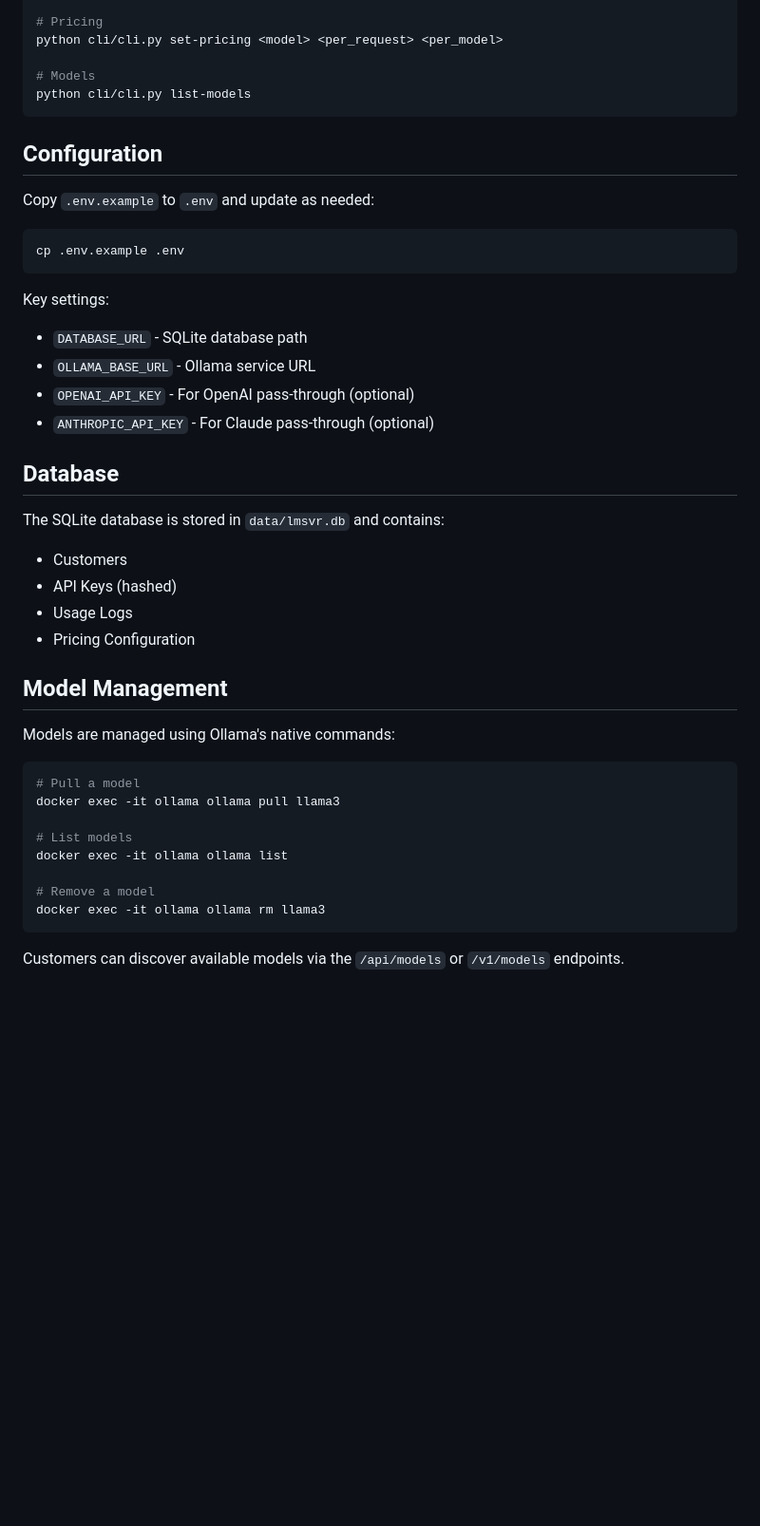
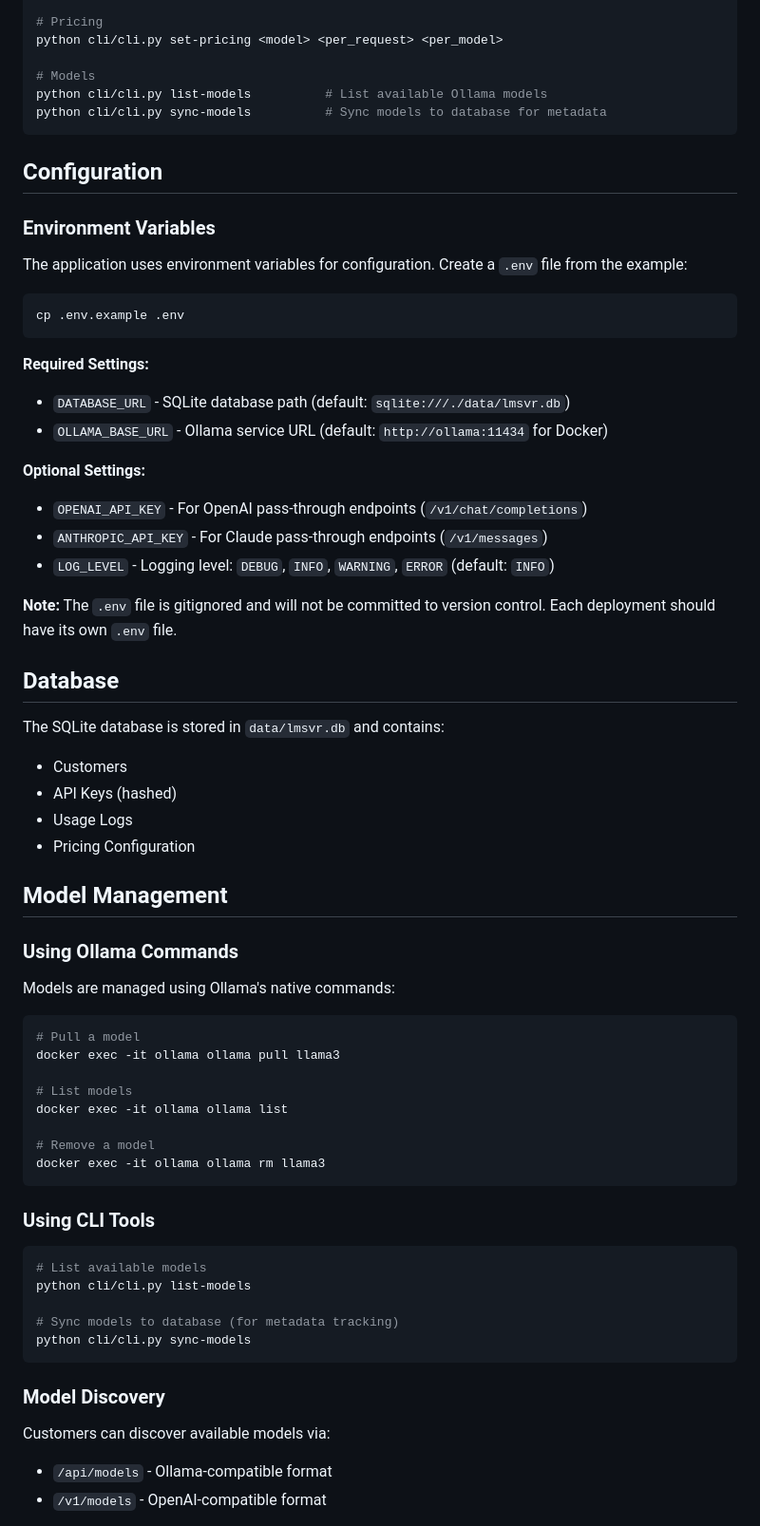
Before and after one commit to laserpointlabs/lmsvr, a Markdown page: README.md, the part around the change printed below. Shown: that part at 95% size. GitHub-like rendering; blank space fills up the shorter version.

````diff
--- a/README.md
+++ b/README.md
@@ -131,22 +157,30 @@ python cli/cli.py export-usage <customer_id> [--format csv|json] [--start-date]
 python cli/cli.py set-pricing <model> <per_request> <per_model>
 
 # Models
-python cli/cli.py list-models
+python cli/cli.py list-models          # List available Ollama models
+python cli/cli.py sync-models          # Sync models to database for metadata
 ```
 
 ## Configuration
 
-Copy `.env.example` to `.env` and update as needed:
+### Environment Variables
+
+The application uses environment variables for configuration. Create a `.env` file from the example:
 
 ```bash
 cp .env.example .env
 ```
 
-Key settings:
-- `DATABASE_URL` - SQLite database path
-- `OLLAMA_BASE_URL` - Ollama service URL
-- `OPENAI_API_KEY` - For OpenAI pass-through (optional)
-- `ANTHROPIC_API_KEY` - For Claude pass-through (optional)
+**Required Settings:**
+- `DATABASE_URL` - SQLite database path (default: `sqlite:///./data/lmsvr.db`)
+- `OLLAMA_BASE_URL` - Ollama service URL (default: `http://ollama:11434` for Docker)
+
+**Optional Settings:**
+- `OPENAI_API_KEY` - For OpenAI pass-through endpoints (`/v1/chat/completions`)
+- `ANTHROPIC_API_KEY` - For Claude pass-through endpoints (`/v1/messages`)
+- `LOG_LEVEL` - Logging level: `DEBUG`, `INFO`, `WARNING`, `ERROR` (default: `INFO`)
+
+**Note:** The `.env` file is gitignored and will not be committed to version control. Each deployment should have its own `.env` file.
 
 ## Database
 
@@ -157,6 +191,8 @@ The SQLite database is stored in `data/lmsvr.db` and contains:
 - Pricing Configuration
 
 ## Model Management
+
+### Using Ollama Commands
 
 Models are managed using Ollama's native commands:
 
@@ -171,4 +207,19 @@ docker exec -it ollama ollama list
 docker exec -it ollama ollama rm llama3
 ```
 
-Customers can discover available models via the `/api/models` or `/v1/models` endpoints.
+### Using CLI Tools
+
+```bash
+# List available models
+python cli/cli.py list-models
+
+# Sync models to database (for metadata tracking)
+python cli/cli.py sync-models
+```
+
+### Model Discovery
+
+Customers can discover available models via:
+- `/api/models` - Ollama-compatible format
+- `/v1/models` - OpenAI-compatible format
+
````
Also changed, not shown: other parts of README.md (+70 -8 lines).
